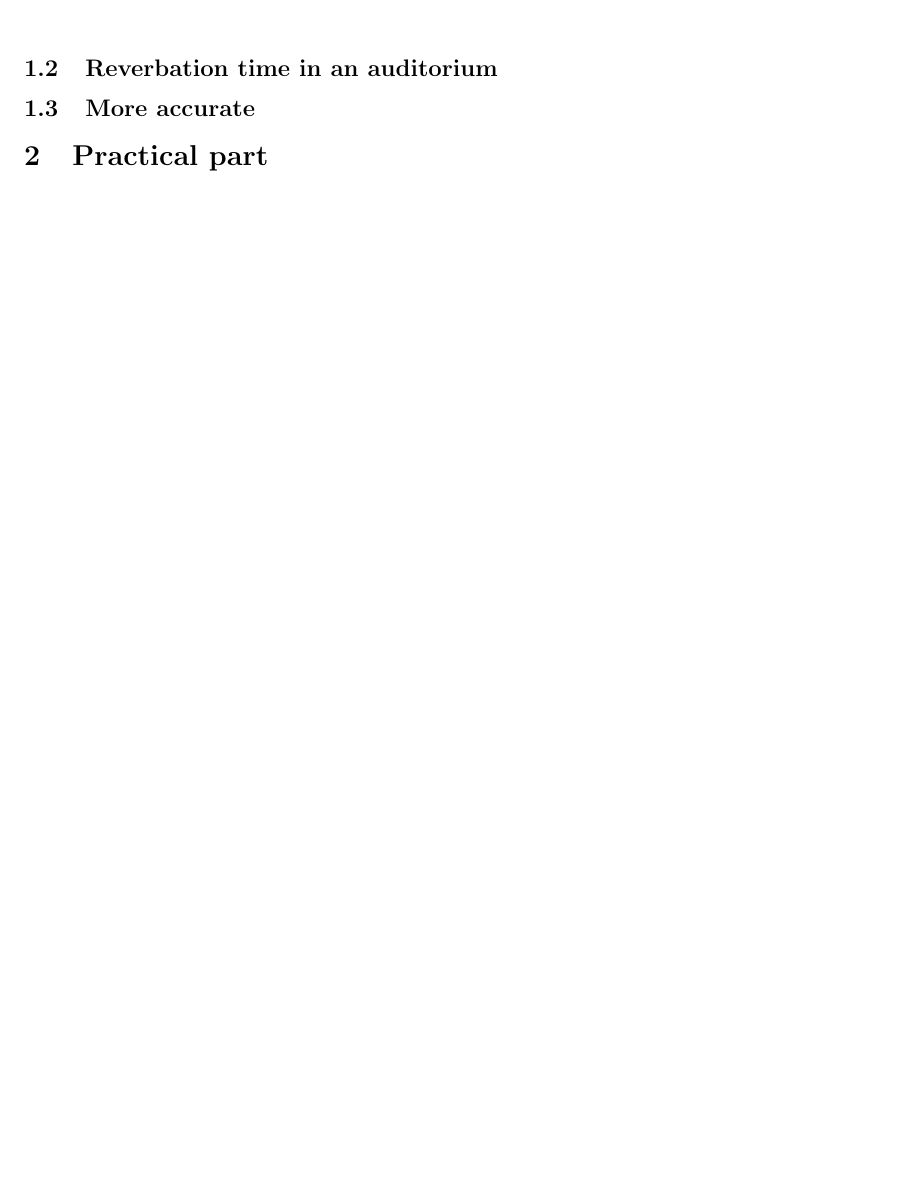
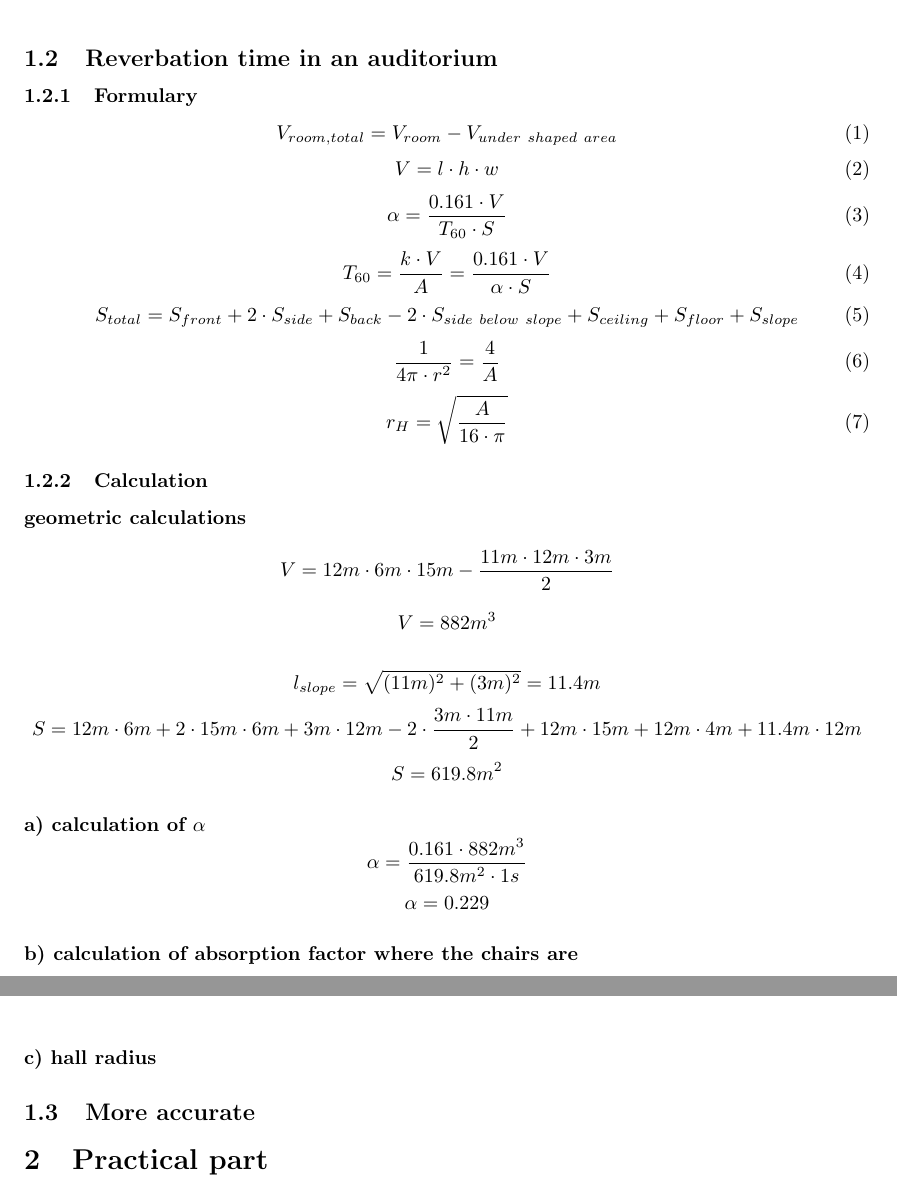
Before and after one commit to Horn2BWild/NTNU2014, a LaTeX document (TTT4170_Audiotechnology/Lab1/protocol.tex): part of the page before the commit and two parts of pages 1 and 2 of 2 after it, the two joined at a grey line, cut so that both start at the same text, the shorter picture padded with empty space. Compiled offline with pdfLaTeX.

Commit message:
added 1.2 formulary, calculation 1.2a

```diff
--- a/TTT4170_Audiotechnology/Lab1/protocol.tex
+++ b/TTT4170_Audiotechnology/Lab1/protocol.tex
@@ -22,4 +22,3 @@
 
 	\section{Theoretical part}
 		\subsection{Measuring an impulse response with a swept-sine method}
-			\begin{center}
@@ -27,11 +27,49 @@
 					\includegraphics[width=8cm,keepaspectratio=true]{ir}
 					\caption{Impulse response with early reflections and reverbation}
 					\label{irtheory}
-				\end{figure}
-			\end{center}
+				\end{center}
+			\end{figure}
 
 		\subsection{Reverbation time in an auditorium}
+			\subsubsection{Formulary}
+				\begin{equation}
+					V_{room,total}=V_{room}-V_{under\ shaped\ area}
+				\end{equation}
+				\begin{equation}
+					V=l\cdot h\cdot w
+				\end{equation}
+				\begin{equation}
+					\alpha=\frac{0.161\cdot V}{T_{60}\cdot S}
+				\end{equation}
+				\begin{equation}
+					T_{60}=\frac{k\cdot V}{A}=\frac{0.161\cdot V}{\alpha\cdot S}
+				\end{equation}
+				\begin{equation}
+					S_{total}=S_{front}+2\cdot S_{side}+S_{back}-2\cdot S_{side\ below\ slope}+S_{ceiling}+S_{floor}+S_{slope}
+				\end{equation}
+				\begin{equation}
+					\frac{1}{4\pi\cdot r^2}=\frac{4}{A}
+				\end{equation}
+				\begin{equation}
+					r_H=\sqrt{\frac{A}{16\cdot\pi}}
+				\end{equation}
+			\subsubsection{Calculation}
+			\paragraph{geometric calculations}
+			$$V=12m\cdot 6m\cdot 15m - \frac{11m\cdot 12m\cdot 3m}{2}$$
+			$$V=882m^3$$
 
+			$$l_{slope}=\sqrt{(11m)^2+(3m)^2}=11.4m$$
+			$$S=12m\cdot 6m+2\cdot 15m\cdot 6m+3m\cdot 12m-2\cdot\frac{3m\cdot 11m}{2}+12m\cdot 15m+12m\cdot 4m+11.4m\cdot 12m$$
+			$$S=619.8m^2$$
+
+
+			\paragraph{a) calculation of $\alpha$}
+			$$\alpha=\frac{0.161\cdot 882m^3}{619.8m^2\cdot 1s}$$
+			$$\alpha=0.229$$
+
+			\paragraph{b) calculation of absorption factor where the chairs are}
+
+			\paragraph{c) hall radius}
 		\subsection{More accurate}
 
 	\section{Practical part}
```
Also changed, not shown: TTT4170_Audiotechnology/Lab1/protocol.tex (3 more changed lines).
